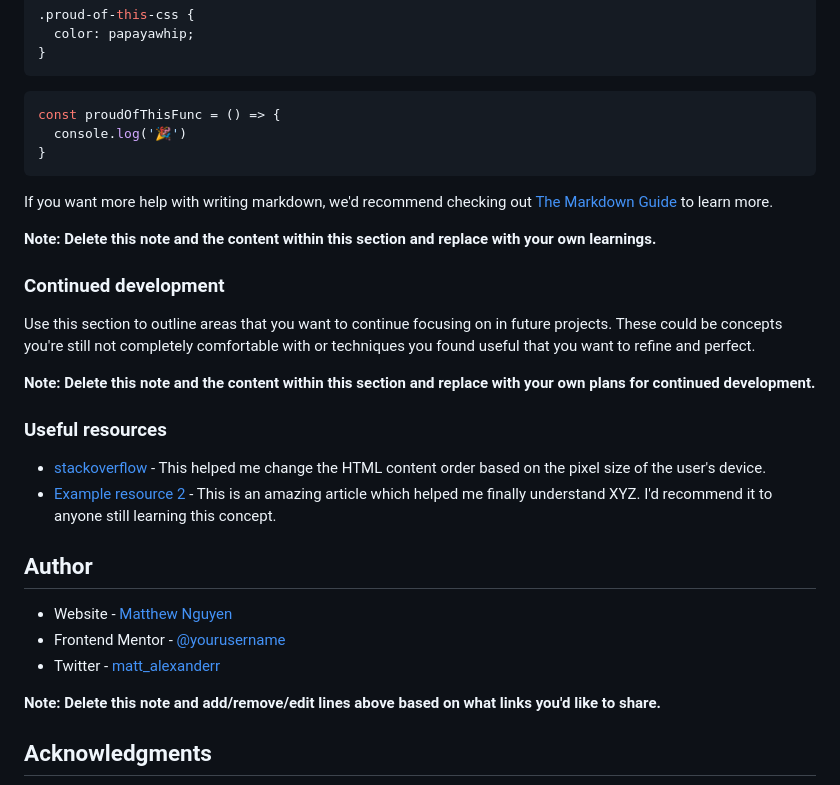
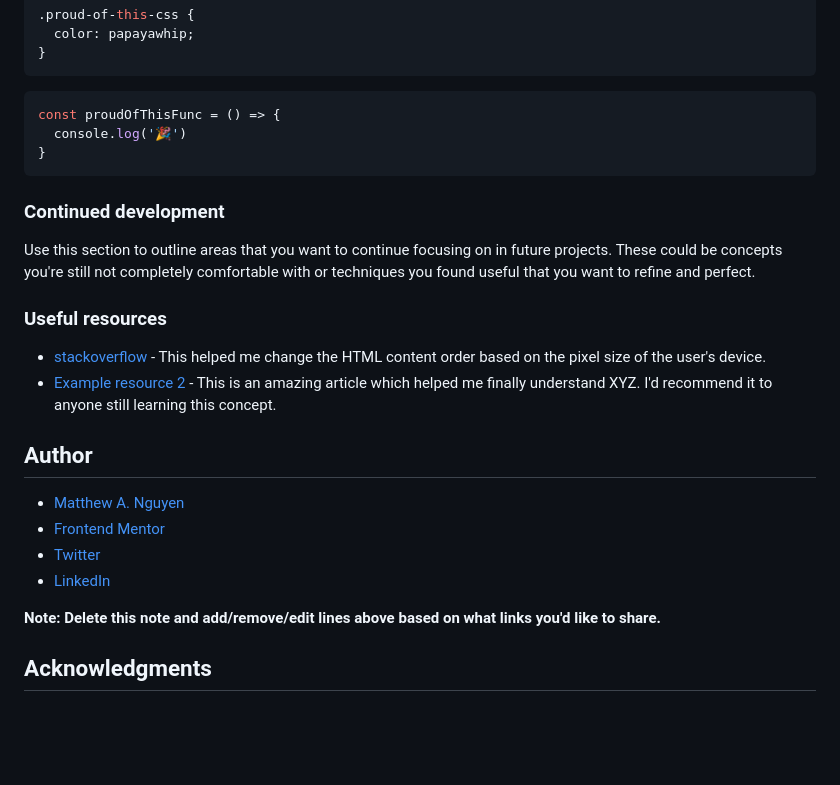
Before and after one commit to mattwhen/newsletter-signup, a Markdown page: README-template.md, the part around the change printed below. GitHub-like rendering; blank space fills up the shorter version.

````diff
--- a/README-template.md
+++ b/README-template.md
@@ -84,15 +80,9 @@ const proudOfThisFunc = () => {
 }
 ```
 
-If you want more help with writing markdown, we'd recommend checking out [The Markdown Guide](https://www.markdownguide.org/) to learn more.
-
-**Note: Delete this note and the content within this section and replace with your own learnings.**
-
 ### Continued development
 
 Use this section to outline areas that you want to continue focusing on in future projects. These could be concepts you're still not completely comfortable with or techniques you found useful that you want to refine and perfect.
-
-**Note: Delete this note and the content within this section and replace with your own plans for continued development.**
 
 ### Useful resources
 
@@ -102,9 +92,10 @@ Use this section to outline areas that you want to continue focusing on in futur
 
 ## Author
 
-- Website - [Matthew Nguyen](https://www.your-site.com)
-- Frontend Mentor - [@yourusername](https://www.frontendmentor.io/profile/yourusername)
-- Twitter - [matt_alexanderr](https://twitter.com/matt_alexanderr)
+- [Matthew A. Nguyen]()
+- [Frontend Mentor](https://www.frontendmentor.io/profile/yourusername)
+- [Twitter](https://twitter.com/matt_alexanderr)
+- [LinkedIn](https://www.linkedin.com/in/matthew-nguyen-1724b9132/)
 
 **Note: Delete this note and add/remove/edit lines above based on what links you'd like to share.**
 
````
Also changed, not shown: other parts of README-template.md (+24 -28 lines), assets/images/newsletter-homepage.png (added), 1 other file.
